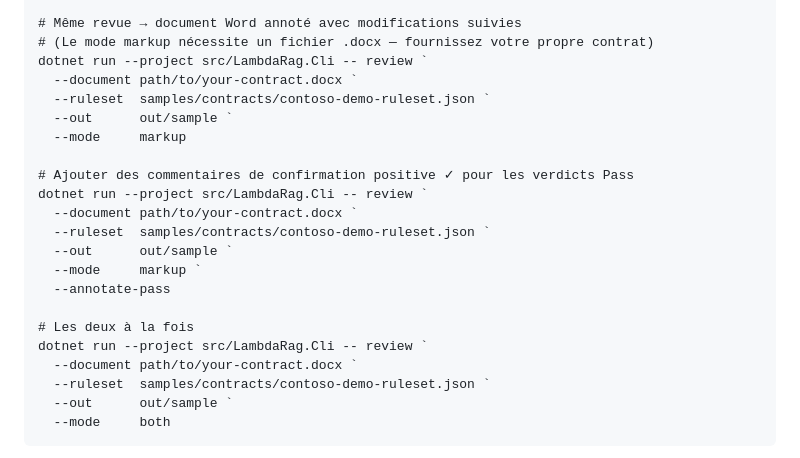
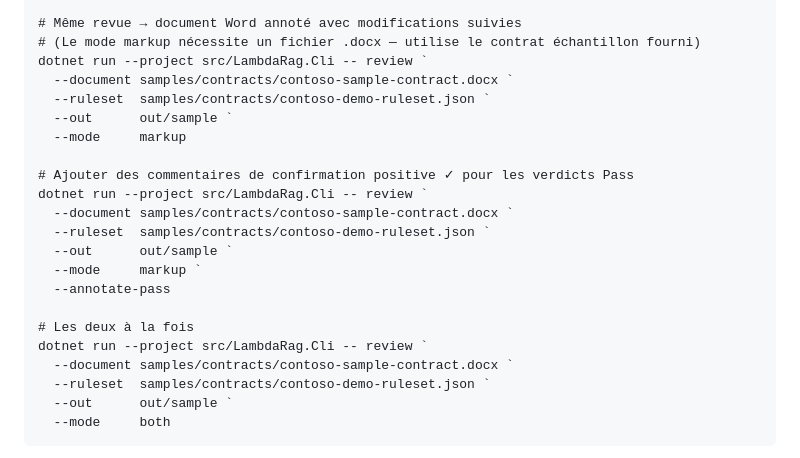
Before and after one commit to MTCMarkFranco/lambda-rag, a Markdown page: README.fr.md, the part around the change. GitHub-like rendering.

```diff
--- a/README.fr.md
+++ b/README.fr.md
@@ -96,16 +96,16 @@ dotnet run --project src/LambdaRag.Cli -- review `
   --mode     report
 
 # Même revue → document Word annoté avec modifications suivies
-# (Le mode markup nécessite un fichier .docx — fournissez votre propre contrat)
+# (Le mode markup nécessite un fichier .docx — utilise le contrat échantillon fourni)
 dotnet run --project src/LambdaRag.Cli -- review `
-  --document path/to/your-contract.docx `
+  --document samples/contracts/contoso-sample-contract.docx `
   --ruleset  samples/contracts/contoso-demo-ruleset.json `
   --out      out/sample `
   --mode     markup
 
 # Ajouter des commentaires de confirmation positive ✓ pour les verdicts Pass
 dotnet run --project src/LambdaRag.Cli -- review `
-  --document path/to/your-contract.docx `
+  --document samples/contracts/contoso-sample-contract.docx `
   --ruleset  samples/contracts/contoso-demo-ruleset.json `
   --out      out/sample `
   --mode     markup `
@@ -113,7 +113,7 @@ dotnet run --project src/LambdaRag.Cli -- review `
 
 # Les deux à la fois
 dotnet run --project src/LambdaRag.Cli -- review `
-  --document path/to/your-contract.docx `
+  --document samples/contracts/contoso-sample-contract.docx `
   --ruleset  samples/contracts/contoso-demo-ruleset.json `
   --out      out/sample `
   --mode     both
```
Also changed, not shown: README.md (+4 -4 lines).
